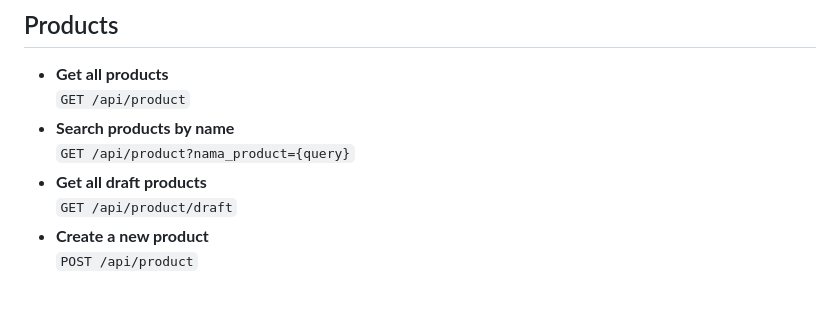
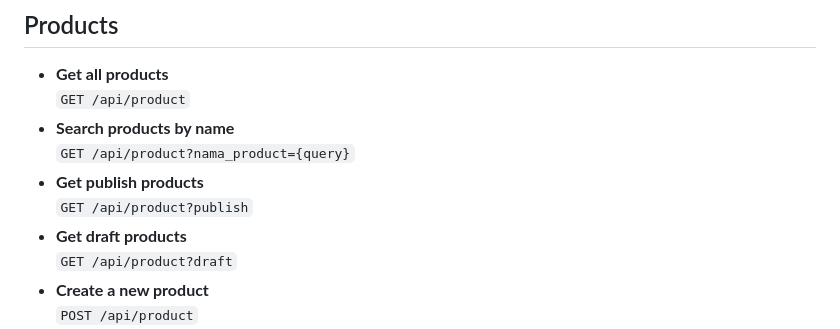
Before and after one commit to SendokJeruk/BackendEMart, a Markdown page: README.md, the part around the change. GitHub-like rendering; blank space fills up the shorter version.

```diff
--- a/README.md
+++ b/README.md
@@ -57,8 +57,10 @@ Sebelum menggunakan API ini, ikuti langkah-langkah berikut:
   `GET /api/product`
 - **Search products by name**
   `GET /api/product?nama_product={query}`
-- **Get all draft products**
-  `GET /api/product/draft`
+- **Get publish products**
+  `GET /api/product?publish`
+- **Get draft products**
+  `GET /api/product?draft`
 - **Create a new product**
   `POST /api/product`
 - **Update a product**
```
